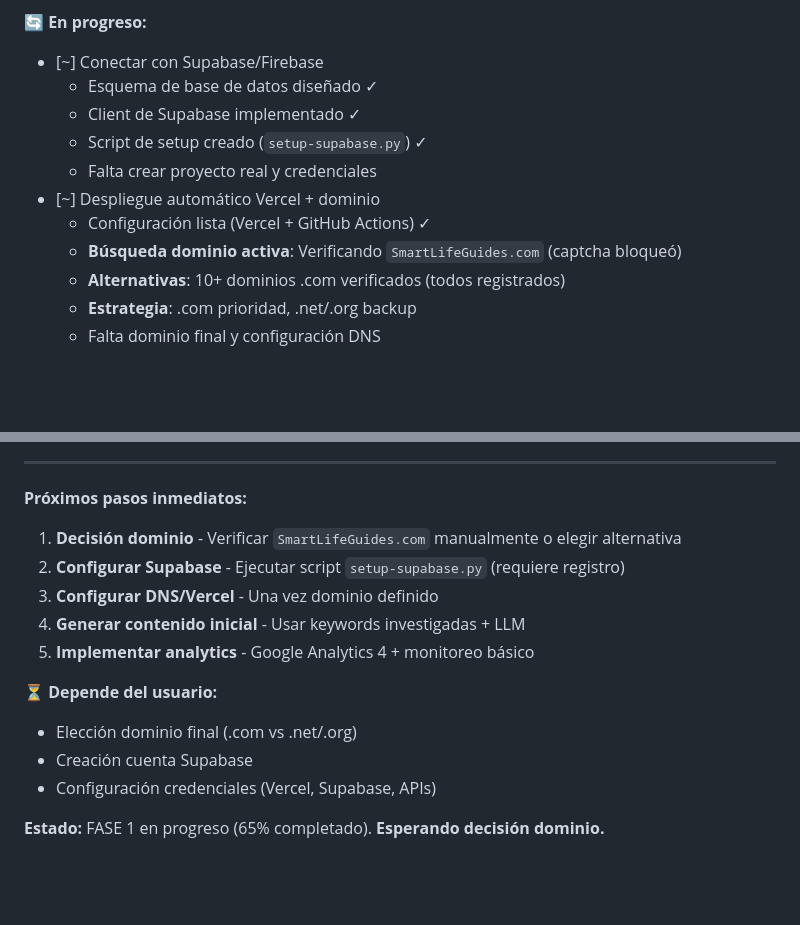
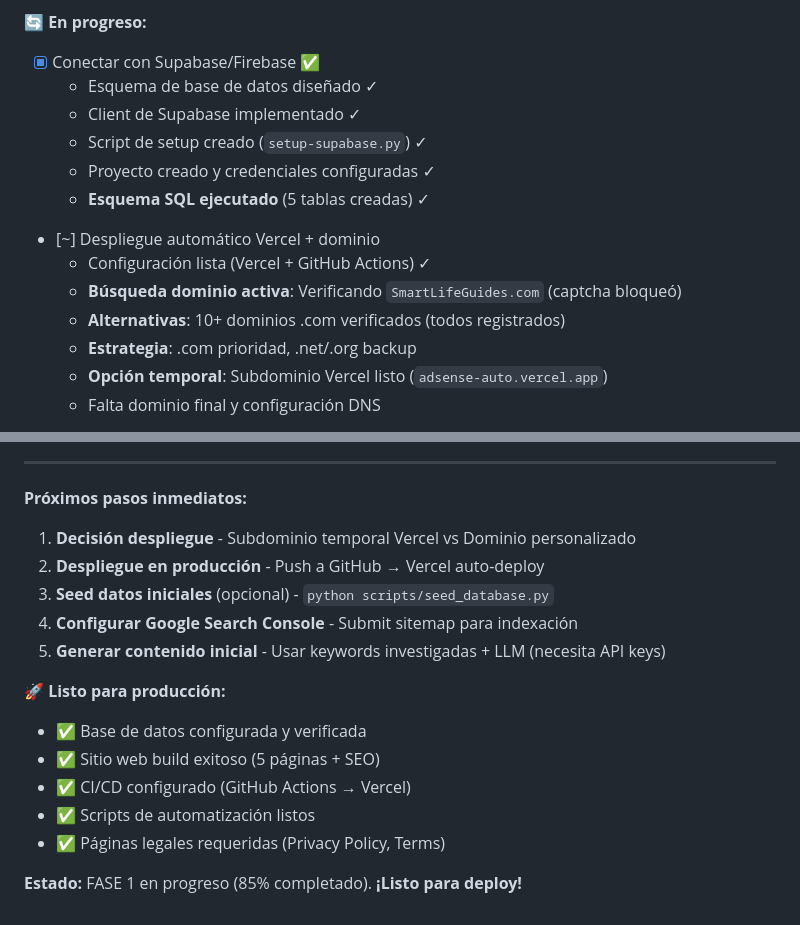
Before and after one commit to velcroxlabs/adsense-automation, a Markdown page: plan.md, 2 parts joined by grey strips. Drawn GitHub-style; blank space fills up the shorter version.

```diff
--- a/plan.md
+++ b/plan.md
@@ -113,16 +113,18 @@ Para un sistema Zero-Human-Touch, recomiendo empezar con 3 nichos que combinen:
   - Redirects configurados
 
 **🔄 En progreso:**
-- [~] Conectar con Supabase/Firebase
+- [x] Conectar con Supabase/Firebase ✅
   - Esquema de base de datos diseñado ✓
   - Client de Supabase implementado ✓
   - Script de setup creado (`setup-supabase.py`) ✓
-  - Falta crear proyecto real y credenciales
+  - Proyecto creado y credenciales configuradas ✓
+  - **Esquema SQL ejecutado** (5 tablas creadas) ✓
 - [~] Despliegue automático Vercel + dominio
   - Configuración lista (Vercel + GitHub Actions) ✓
   - **Búsqueda dominio activa**: Verificando `SmartLifeGuides.com` (captcha bloqueó)
   - **Alternativas**: 10+ dominios .com verificados (todos registrados)
   - **Estrategia**: .com prioridad, .net/.org backup
+  - **Opción temporal**: Subdominio Vercel listo (`adsense-auto.vercel.app`)
   - Falta dominio final y configuración DNS
 - [ ] Implementar sistema de logging/monitoreo
   - Sentry/LogRocket por configurar
@@ -138,15 +140,17 @@ Para un sistema Zero-Human-Touch, recomiendo empezar con 3 nichos que combinen:
 ---
 
 **Próximos pasos inmediatos:**
-1. **Decisión dominio** - Verificar `SmartLifeGuides.com` manualmente o elegir alternativa
-2. **Configurar Supabase** - Ejecutar script `setup-supabase.py` (requiere registro)
-3. **Configurar DNS/Vercel** - Una vez dominio definido
-4. **Generar contenido inicial** - Usar keywords investigadas + LLM
-5. **Implementar analytics** - Google Analytics 4 + monitoreo básico
+1. **Decisión despliegue** - Subdominio temporal Vercel vs Dominio personalizado
+2. **Despliegue en producción** - Push a GitHub → Vercel auto-deploy
+3. **Seed datos iniciales** (opcional) - `python scripts/seed_database.py`
+4. **Configurar Google Search Console** - Submit sitemap para indexación
+5. **Generar contenido inicial** - Usar keywords investigadas + LLM (necesita API keys)
 
-**⏳ Depende del usuario:**
-- Elección dominio final (.com vs .net/.org)
-- Creación cuenta Supabase
-- Configuración credenciales (Vercel, Supabase, APIs)
+**🚀 Listo para producción:**
+- ✅ Base de datos configurada y verificada
+- ✅ Sitio web build exitoso (5 páginas + SEO)
+- ✅ CI/CD configurado (GitHub Actions → Vercel)
+- ✅ Scripts de automatización listos
+- ✅ Páginas legales requeridas (Privacy Policy, Terms)
 
-**Estado:** FASE 1 en progreso (65% completado). **Esperando decisión dominio.**
+**Estado:** FASE 1 en progreso (85% completado). **¡Listo para deploy!**
```
Also changed, not shown: NEXT_STEPS.md (+35 -34 lines), fase1-progreso.md (+4 -4 lines).
